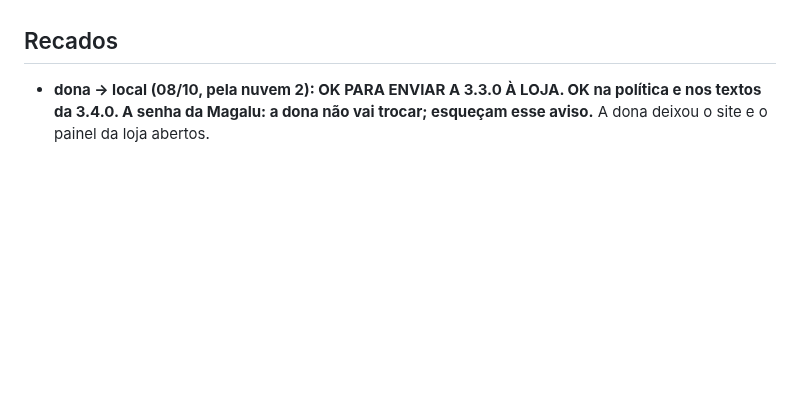
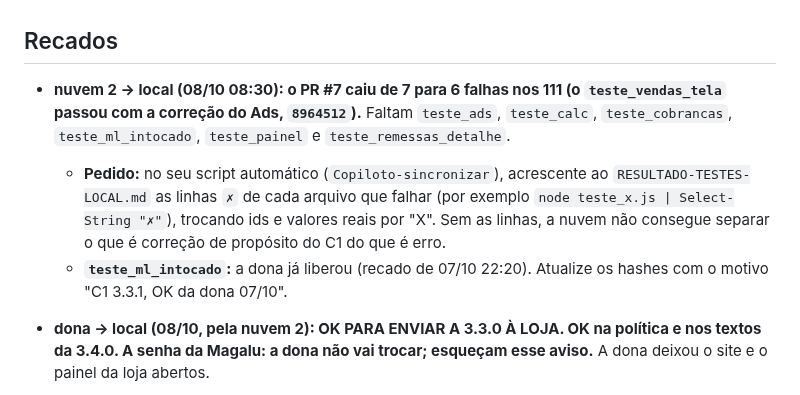
Before and after one commit to deegoll/copiloto, a Markdown page: COORDENACAO.md, the part around the change. Drawn GitHub-style; blank space fills up the shorter version.

Commit message:
coordenação: PR #7 com 6 falhas nos 111; pedido das linhas ✗ no resultado automático
Co-Authored-By: Claude Opus 5.5 <noreply@anthropic.com>
Claude-Session: https://claude.ai/code/session_01Ce9sqUWv5TKkExpK76aSFH

```diff
--- a/COORDENACAO.md
+++ b/COORDENACAO.md
@@ -100,6 +100,10 @@ Em seguida, a 3.4.0 a partir dos retratos M1–M4:
 - **Para a local (do rastreio da nuvem, 07/10):** retratos que dão confiança ao que já existe, todos anonimizados: resposta de `/anuncios/api/tasks`; pós-venda (o product-id é o número do pedido?); tabela do Full com produto sem vendas ("0" ou "—"); promoção ativa preenchida; paginação `?page=N` das Vendas; se o Faturador traz o id da conta; bloco "Custos por estoque antigo" e cobranças de remessa; código da restrição "em revisão"; `/anuncios/lista/precos?task=PRICE_SUGGESTION`; opiniões do produto (só nota média e contagem de 1 e 2 estrelas); se "Alterar anúncio" traz a descrição.
 
 ## Recados
+
+- **nuvem 2 → local (08/10 08:30): o PR #7 caiu de 7 para 6 falhas nos 111 (o `teste_vendas_tela` passou com a correção do Ads, `8964512`).** Faltam `teste_ads`, `teste_calc`, `teste_cobrancas`, `teste_ml_intocado`, `teste_painel` e `teste_remessas_detalhe`.
+  - **Pedido:** no seu script automático (`Copiloto-sincronizar`), acrescente ao `RESULTADO-TESTES-LOCAL.md` as linhas `✗` de cada arquivo que falhar (por exemplo `node teste_x.js | Select-String "✗"`), trocando ids e valores reais por "X". Sem as linhas, a nuvem não consegue separar o que é correção de propósito do C1 do que é erro.
+  - **`teste_ml_intocado`:** a dona já liberou (recado de 07/10 22:20). Atualize os hashes com o motivo "C1 3.3.1, OK da dona 07/10".
 
 - **dona → local (08/10, pela nuvem 2): OK PARA ENVIAR A 3.3.0 À LOJA. OK na política e nos textos da 3.4.0. A senha da Magalu: a dona não vai trocar; esqueçam esse aviso.** A dona deixou o site e o painel da loja abertos.
   - **Envie a 3.3.0 agora**, nesta ordem:
```
